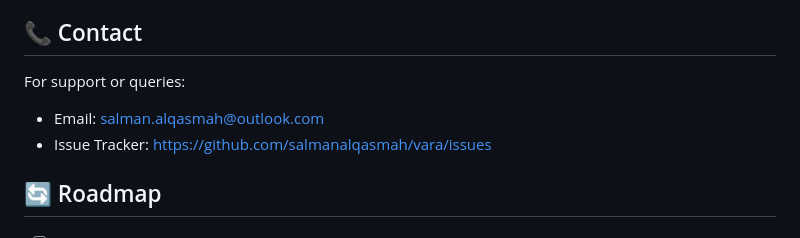
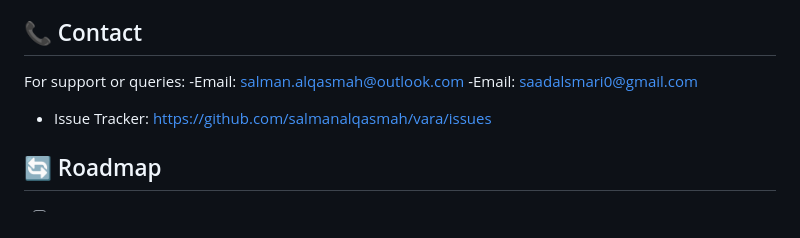
Before and after one commit to alfalhei/VARA-tool, a Markdown page: README.md, the part around the change. GitHub-like rendering.

```diff
--- a/README.md
+++ b/README.md
@@ -195,7 +195,8 @@ This project is licensed under the MIT License - see the [LICENSE](LICENSE) file
 ## 📞 Contact
 
 For support or queries:
-- Email: salman.alqasmah@outlook.com
+-Email: salman.alqasmah@outlook.com
+-Email: saadalsmari0@gmail.com
 - Issue Tracker: https://github.com/salmanalqasmah/vara/issues
 
 ## 🔄 Roadmap
```
